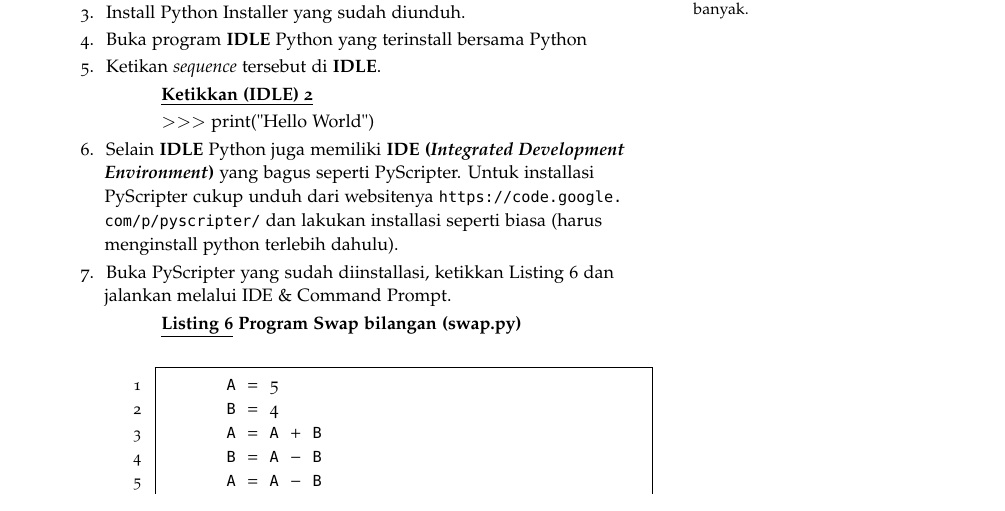
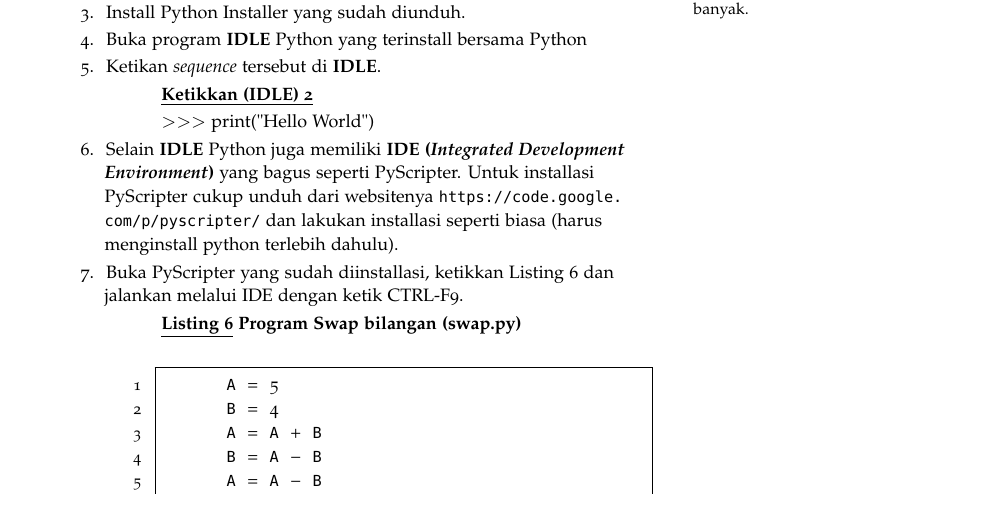
Before and after one commit to blodstone/Pengantar-Algoritma, a LaTeX book (Main.tex, which reads ch_pengantarAlgoritma.tex): part of page 9 of 21, cut so that both start at the same text. Compiled offline with pdfLaTeX; a LaTeX package or settings file that is missing is left out.

Commit message:
Perubahan minor di Latihan 2

```diff
--- a/ch_pengantarAlgoritma.tex
+++ b/ch_pengantarAlgoritma.tex
@@ -273,7 +273,7 @@ Lakukan langkah-langkah berikut :
 	\end{tabbing}
 	\end{IDLE}
 	\item Selain \textbf{IDLE} Python juga memiliki \textbf{IDE (\textit{Integrated Development Environment})} yang bagus seperti PyScripter. Untuk installasi PyScripter cukup unduh dari websitenya \url{https://code.google.com/p/pyscripter/} dan lakukan installasi seperti biasa (harus menginstall python terlebih dahulu).
-	\item Buka PyScripter yang sudah diinstallasi, ketikkan Listing \ref{lst:swapSimple} dan jalankan melalui IDE \& Command Prompt.
+	\item Buka PyScripter yang sudah diinstallasi, ketikkan Listing \ref{lst:swapSimple} dan jalankan melalui IDE  dengan ketik CTRL-F9.
 		\begin{listprog}{Program Swap bilangan (swap.py)}
 		\label{lst:swapSimple}
 		\begin{lstlisting}[language=Python]
```
Also changed, not shown: 1 other file.
